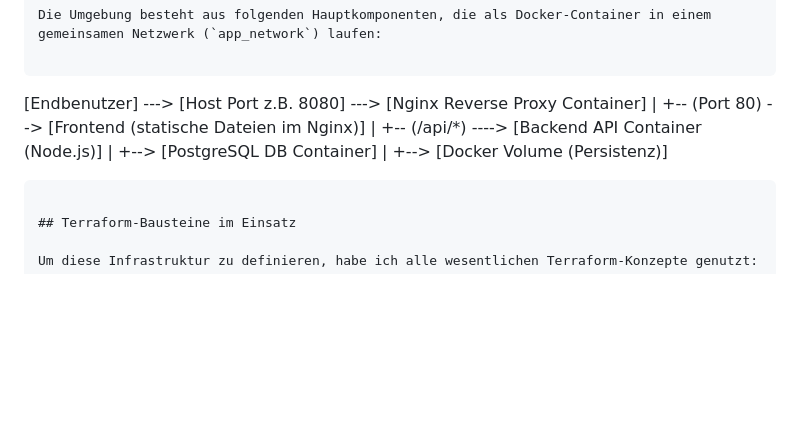
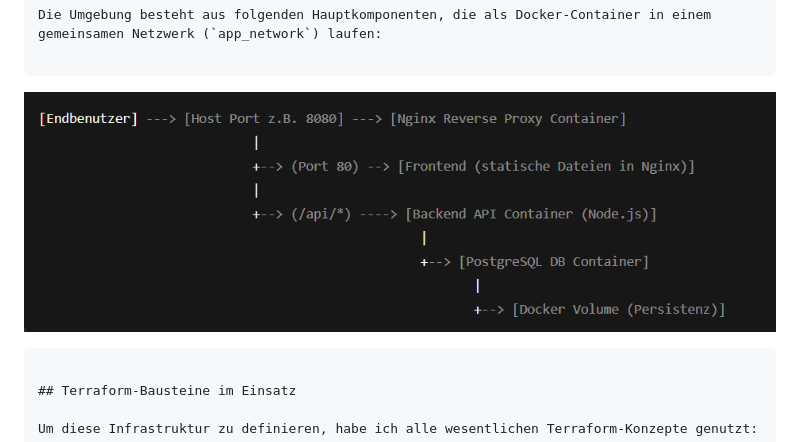
Before and after one commit to sebriede6/terraform-projekt, a Markdown page: README.md, the part around the change. Rendered like a GitHub page; pictures changed too: image.png (added); blank space fills up the shorter version.

````diff
--- a/README.md
+++ b/README.md
@@ -62,15 +62,7 @@ Obwohl man eine solche lokale Umgebung auch mit Tools wie Docker Compose erstell
 Die Umgebung besteht aus folgenden Hauptkomponenten, die als Docker-Container in einem gemeinsamen Netzwerk (`app_network`) laufen:
 
 ```
-[Endbenutzer] ---> [Host Port z.B. 8080] ---> [Nginx Reverse Proxy Container]
-                                                    |
-                                                    +-- (Port 80) --> [Frontend (statische Dateien im Nginx)]
-                                                    |
-                                                    +-- (/api/*) ----> [Backend API Container (Node.js)]
-                                                                            |
-                                                                            +--> [PostgreSQL DB Container]
-                                                                                      |
-                                                                                      +--> [Docker Volume (Persistenz)]
+![alt text](image.png)
 ```
 
 ## Terraform-Bausteine im Einsatz
````
